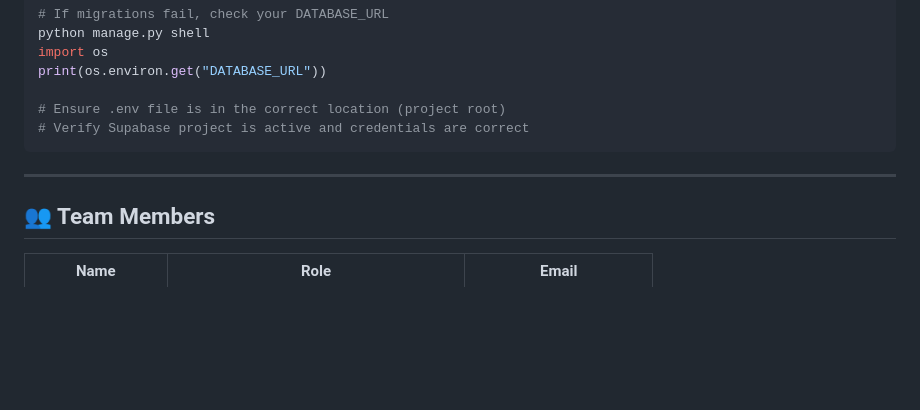
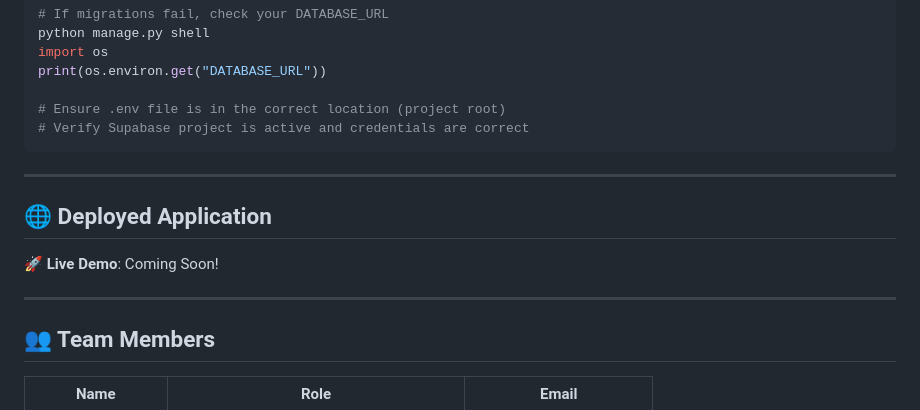
Before and after one commit to siv727/CSIT327-G1-Thryve, a Markdown page: README.md, the part around the change. GitHub-like rendering; blank space fills up the shorter version.

Commit message:
docs(thryve): deploy section added (coming soon)

```diff
--- a/README.md
+++ b/README.md
@@ -146,6 +146,12 @@ print(os.environ.get("DATABASE_URL"))
 
 ---
 
+## 🌐 Deployed Application
+
+🚀 **Live Demo**: Coming Soon!
+
+---
+
 ## 👥 Team Members
 
 | Name | Role | Email |
```
